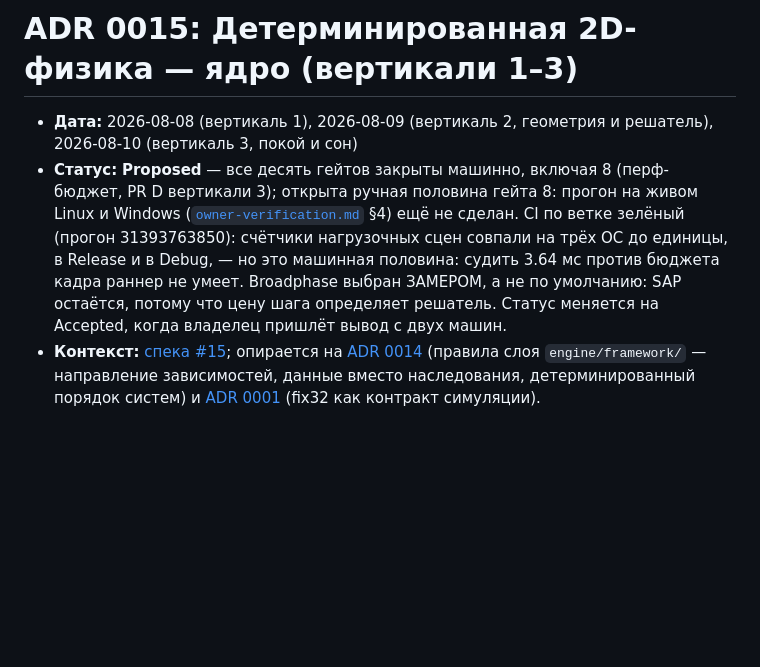
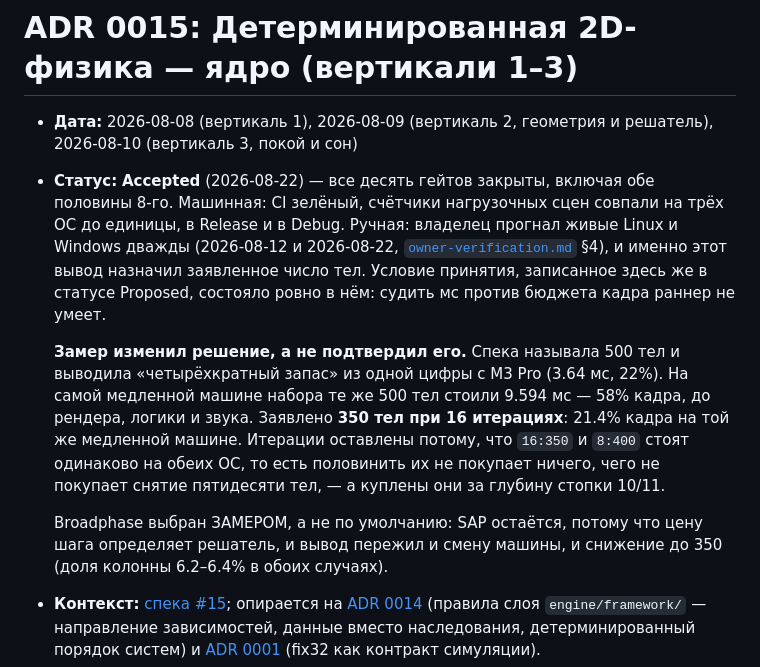
Before and after one commit to n0sfer666/like-nes, a Markdown page: .context/decisions/2026-08-08-physics-core.md, the part around the change. GitHub-like rendering; blank space fills up the shorter version.

```diff
--- a/.context/decisions/2026-08-08-physics-core.md
+++ b/.context/decisions/2026-08-08-physics-core.md
@@ -2,13 +2,23 @@
 
 - **Дата:** 2026-08-08 (вертикаль 1), 2026-08-09 (вертикаль 2, геометрия и решатель),
   2026-08-10 (вертикаль 3, покой и сон)
-- **Статус:** **Proposed** — все десять гейтов закрыты машинно, включая 8 (перф-бюджет, PR D
-  вертикали 3); открыта ручная половина гейта 8: прогон на живом Linux и Windows
-  ([`owner-verification.md`](../../docs/owner-verification.md) §4) ещё не сделан. CI по ветке зелёный
-  (прогон 31393763850): счётчики нагрузочных сцен совпали на трёх ОС до единицы, в Release и в
-  Debug, — но это машинная половина: судить 3.64 мс против бюджета кадра раннер не умеет.
+- **Статус:** **Accepted** (2026-08-22) — все десять гейтов закрыты, включая обе половины 8-го.
+  Машинная: CI зелёный, счётчики нагрузочных сцен совпали на трёх ОС до единицы, в Release и в
+  Debug. Ручная: владелец прогнал живые Linux и Windows дважды (2026-08-12 и 2026-08-22,
+  [`owner-verification.md`](../../docs/owner-verification.md) §4), и именно этот вывод назначил
+  заявленное число тел. Условие принятия, записанное здесь же в статусе Proposed, состояло ровно в
+  нём: судить мс против бюджета кадра раннер не умеет.
+
+  **Замер изменил решение, а не подтвердил его.** Спека называла 500 тел и выводила «четырёхкратный
+  запас» из одной цифры с M3 Pro (3.64 мс, 22%). На самой медленной машине набора те же 500 тел
+  стоили 9.594 мс — 58% кадра, до рендера, логики и звука. Заявлено **350 тел при 16 итерациях**:
+  21.4% кадра на той же медленной машине. Итерации оставлены потому, что `16:350` и `8:400` стоят
+  одинаково на обеих ОС, то есть половинить их не покупает ничего, чего не покупает снятие
+  пятидесяти тел, — а куплены они за глубину стопки 10/11.
+
   Broadphase выбран ЗАМЕРОМ, а не по умолчанию: SAP остаётся, потому что цену шага определяет
-  решатель. Статус меняется на Accepted, когда владелец пришлёт вывод с двух машин.
+  решатель, и вывод пережил и смену машины, и снижение до 350 (доля колонны 6.2–6.4% в обоих
+  случаях).
 - **Контекст:** [спека #15](../specs/2026-07-26-physics-core.md); опирается на
   [ADR 0014](2026-07-28-framework-input.md) (правила слоя `engine/framework/` — направление
   зависимостей, данные вместо наследования, детерминированный порядок систем) и
```
Also changed, not shown: .context/README.md (+1 -1 lines), .context/specs/2026-07-26-physics-core.md (+8 -6 lines).
